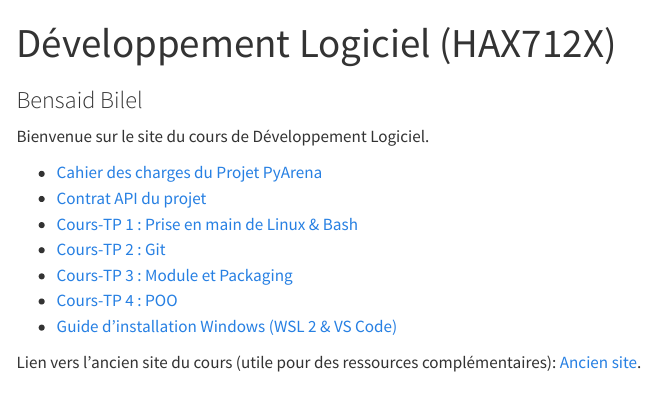
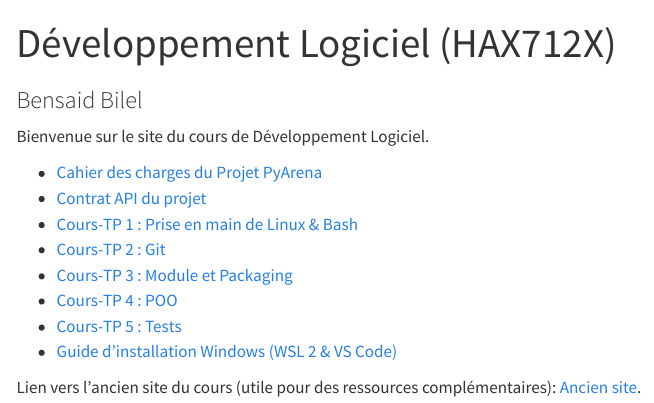
Before and after one commit to bbensaid30/HAX_dev_provisoire, a Quarto document (index.qmd): the page in a window 1100 px wide, from its top. Rendered offline with R 4.5, knitr and Pandoc in place of Quarto, with nearby package versions; menus at the side of the page are left out.

Commit message:
update website

```diff
--- a/_quarto.yml
+++ b/_quarto.yml
@@ -12,6 +12,7 @@ project:
     - installation_wsl.qmd
     - TP_packaging/enonce_packaging.qmd
     - TP_POO/enonce_poo.qmd
+    - TP_Test/enonce_test.qmd
     # Les fichiers de correction ne sont pas mentionnés ici
 
 website:
@@ -38,6 +39,8 @@ website:
             text: "Module et packaging"
           - href: TP_POO/enonce_poo.qmd
             text: "Orienté objet"
+          - href: TP_Test/enonce_test.qmd
+            text: "Exceptions et Tests unitaires"
       - text: "Installations"
         menu:
           - href: installation_wsl.qmd
--- a/index.qmd
+++ b/index.qmd
@@ -11,6 +11,7 @@ Bienvenue sur le site du cours de Développement Logiciel.
 * [Cours-TP 2 : Git](TP_git/enonce_git.qmd)
 * [Cours-TP 3 : Module et Packaging](TP_packaging/enonce_packaging.qmd)
 * [Cours-TP 4 : POO](TP_POO/enonce_poo.qmd)
+* [Cours-TP 5 : Tests](TP_Test/enonce_test.qmd)
 * [Guide d'installation Windows (WSL 2 & VS Code)](installation_wsl.qmd)
 
 Lien vers l'ancien site du cours (utile pour des ressources complémentaires): [Ancien site](https://bbensaid30.github.io/Course-Software-Development-HAX712X/).
```
Also changed, not shown: docs/search.json, 12 other files.
